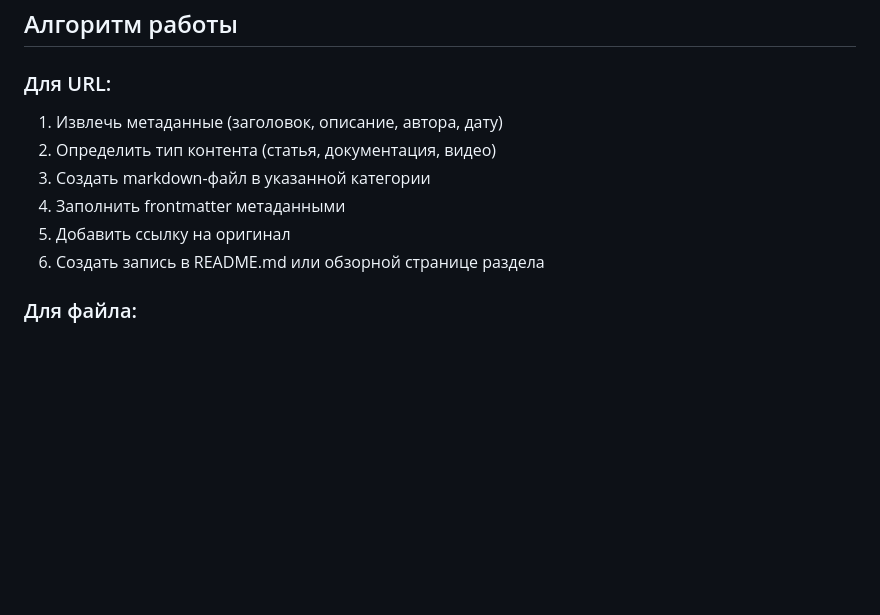
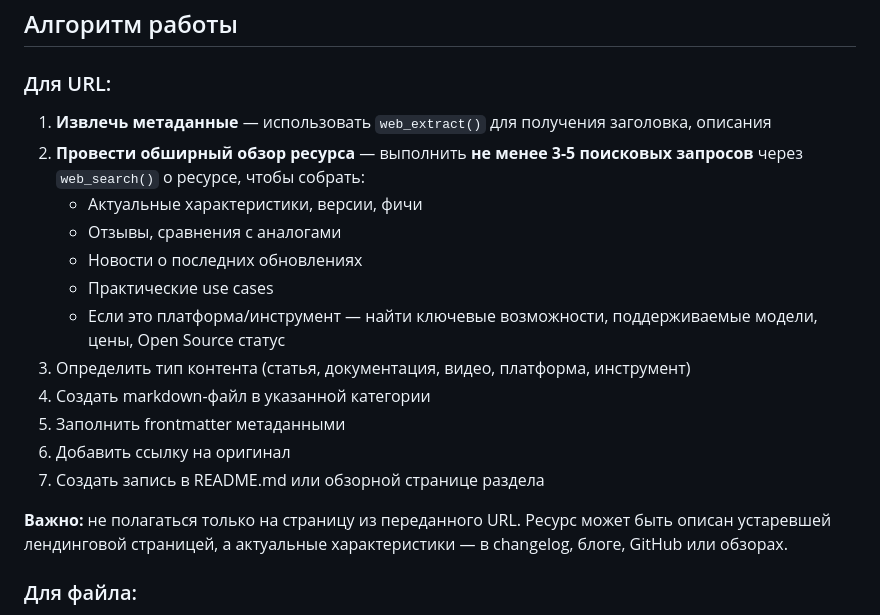
Before and after one commit to polyakovin/ai-db, a Markdown page: meta/skills/add-source.md, the part around the change. Drawn GitHub-style; blank space fills up the shorter version.

Commit message:
📝 skill(add-source): добавил требование обширного обзора ресурса через web_search (3-5 запросов)

```diff
--- a/meta/skills/add-source.md
+++ b/meta/skills/add-source.md
@@ -63,12 +63,20 @@ type: skill
 ## Алгоритм работы
 
 ### Для URL:
-1. Извлечь метаданные (заголовок, описание, автора, дату)
-2. Определить тип контента (статья, документация, видео)
-3. Создать markdown-файл в указанной категории
-4. Заполнить frontmatter метаданными
-5. Добавить ссылку на оригинал
-6. Создать запись в README.md или обзорной странице раздела
+1. **Извлечь метаданные** — использовать `web_extract()` для получения заголовка, описания
+2. **Провести обширный обзор ресурса** — выполнить **не менее 3-5 поисковых запросов** через `web_search()` о ресурсе, чтобы собрать:
+   - Актуальные характеристики, версии, фичи
+   - Отзывы, сравнения с аналогами
+   - Новости о последних обновлениях
+   - Практические use cases
+   - Если это платформа/инструмент — найти ключевые возможности, поддерживаемые модели, цены, Open Source статус
+3. Определить тип контента (статья, документация, видео, платформа, инструмент)
+4. Создать markdown-файл в указанной категории
+5. Заполнить frontmatter метаданными
+6. Добавить ссылку на оригинал
+7. Создать запись в README.md или обзорной странице раздела
+
+**Важно:** не полагаться только на страницу из переданного URL. Ресурс может быть описан устаревшей лендинговой страницей, а актуальные характеристики — в changelog, блоге, GitHub или обзорах.
 
 ### Для файла:
 1. Проверить существование файла
```
